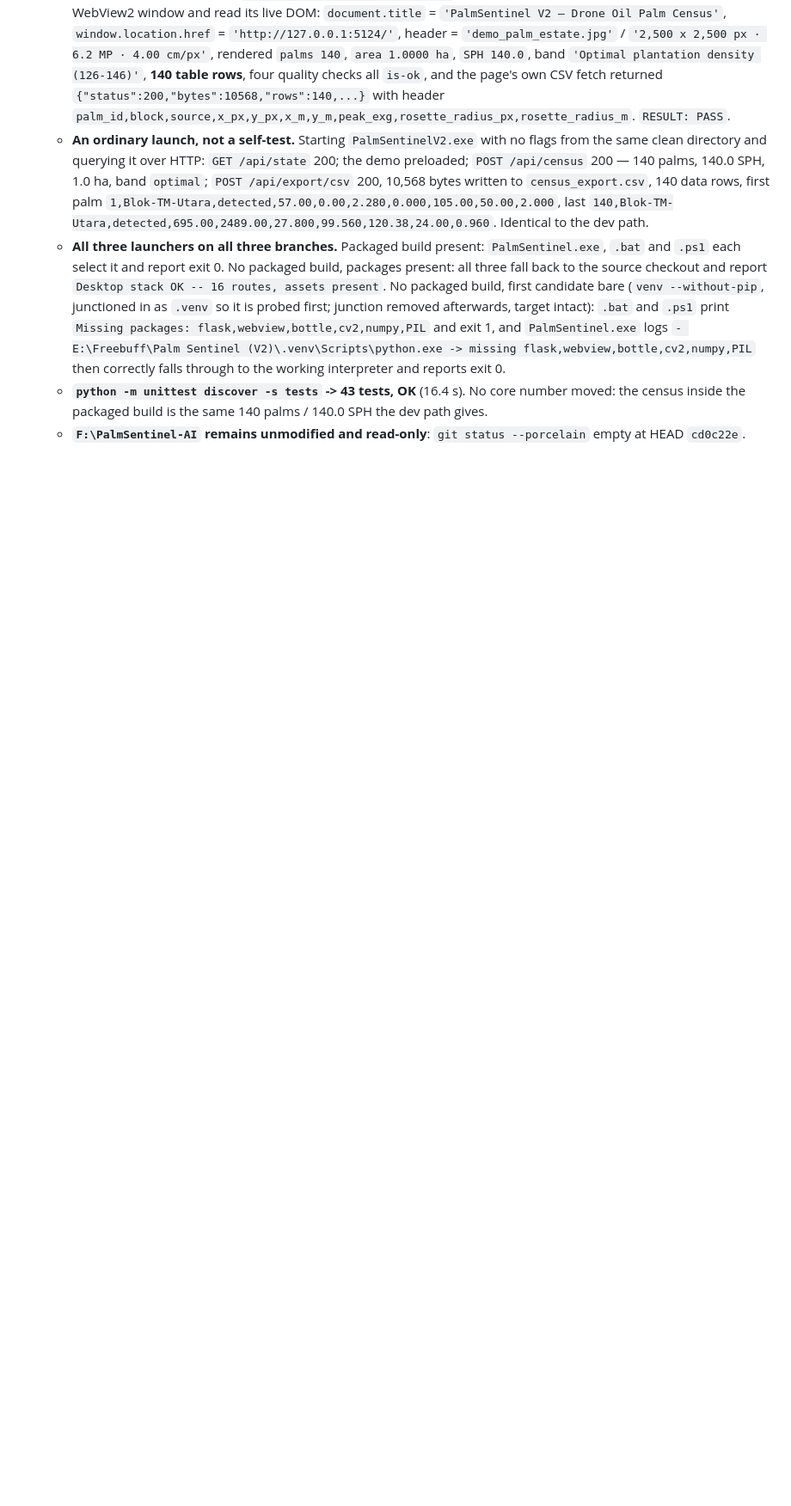
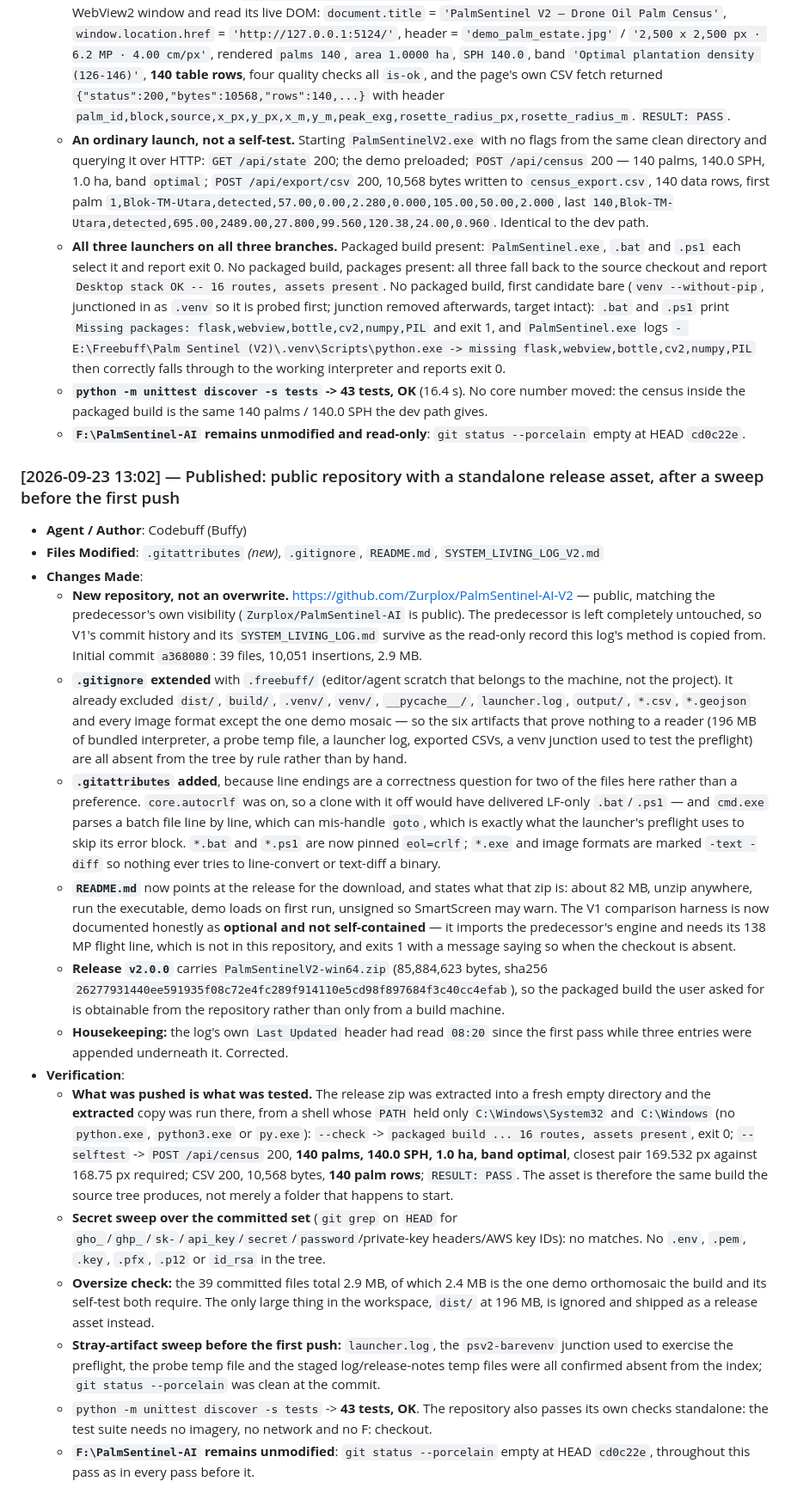
Before and after one commit to Zurplox/PalmSentinel-AI-V2, a Markdown page: SYSTEM_LIVING_LOG_V2.md, the part around one of its changes. Shown at 86% size. Drawn GitHub-style; blank space fills up the shorter version.

Commit message:
docs: link the standalone release and record the publish pass
The packaged build is now obtainable from the repository as release v2.0.0 rather than only from a build machine, and the README says what that zip is: about 82 MB, unzip anywhere, run the executable, unsigned so SmartScreen may warn. The V1 comparison harness is now documented as optional and not self-contained, because it imports the predecessor's engine and needs its 138 MP flight line, which is not in this repository.

The log gains the publish entry, including the sweep that preceded the first push and the proof that the released zip reproduces the verified result: extracted to an empty directory and run with no Python on PATH, --selftest reports the same 140 palms / 140.0 SPH as the source build.

Generated with Codebuff 🤖
Co-Authored-By: Codebuff <noreply@codebuff.com>

```diff
--- a/SYSTEM_LIVING_LOG_V2.md
+++ b/SYSTEM_LIVING_LOG_V2.md
@@ -780,3 +780,68 @@ record the supersession.
     140.0 SPH the dev path gives.
   * **`F:\PalmSentinel-AI` remains unmodified and read-only**: `git status
     --porcelain` empty at HEAD `cd0c22e`.
+### [2026-09-23 13:02] — Published: public repository with a standalone release asset, after a sweep before the first push
+
+* **Agent / Author**: Codebuff (Buffy)
+* **Files Modified**:
+  `.gitattributes` *(new)*, `.gitignore`, `README.md`, `SYSTEM_LIVING_LOG_V2.md`
+* **Changes Made**:
+  * **New repository, not an overwrite.**
+    <https://github.com/Zurplox/PalmSentinel-AI-V2> — public, matching the
+    predecessor's own visibility (`Zurplox/PalmSentinel-AI` is public). The
+    predecessor is left completely untouched, so V1's commit history and its
+    `SYSTEM_LIVING_LOG.md` survive as the read-only record this log's method is
+    copied from. Initial commit `a368080`: 39 files, 10,051 insertions, 2.9 MB.
+  * **`.gitignore` extended** with `.freebuff/` (editor/agent scratch that belongs
+    to the machine, not the project). It already excluded `dist/`, `build/`,
+    `.venv/`, `venv/`, `__pycache__/`, `launcher.log`, `output/`, `*.csv`,
+    `*.geojson` and every image format except the one demo mosaic — so the six
+    artifacts that prove nothing to a reader (196 MB of bundled interpreter, a
+    probe temp file, a launcher log, exported CSVs, a venv junction used to test
+    the preflight) are all absent from the tree by rule rather than by hand.
+  * **`.gitattributes` added**, because line endings are a correctness question
+    for two of the files here rather than a preference. `core.autocrlf` was on, so
+    a clone with it off would have delivered LF-only `.bat`/`.ps1` — and `cmd.exe`
+    parses a batch file line by line, which can mis-handle `goto`, which is exactly
+    what the launcher's preflight uses to skip its error block. `*.bat` and `*.ps1`
+    are now pinned `eol=crlf`; `*.exe` and image formats are marked `-text -diff`
+    so nothing ever tries to line-convert or text-diff a binary.
+  * **`README.md`** now points at the release for the download, and states what
+    that zip is: about 82 MB, unzip anywhere, run the executable, demo loads on
+    first run, unsigned so SmartScreen may warn. The V1 comparison harness is now
+    documented honestly as **optional and not self-contained** — it imports the
+    predecessor's engine and needs its 138 MP flight line, which is not in this
+    repository, and exits 1 with a message saying so when the checkout is absent.
+  * **Release `v2.0.0`** carries `PalmSentinelV2-win64.zip` (85,884,623 bytes,
+    sha256 `26277931440ee591935f08c72e4fc289f914110e5cd98f897684f3c40cc4efab`), so
+    the packaged build the user asked for is obtainable from the repository rather
+    than only from a build machine.
+  * **Housekeeping:** the log's own `Last Updated` header had read `08:20` since
+    the first pass while three entries were appended underneath it. Corrected.
+* **Verification**:
+  * **What was pushed is what was tested.** The release zip was extracted into a
+    fresh empty directory and the **extracted** copy was run there, from a shell
+    whose `PATH` held only `C:\Windows\System32` and `C:\Windows` (no
+    `python.exe`, `python3.exe` or `py.exe`):
+    `--check` -> `packaged build ... 16 routes, assets present`, exit 0;
+    `--selftest` -> `POST /api/census` 200, **140 palms, 140.0 SPH, 1.0 ha, band
+    optimal**, closest pair 169.532 px against 168.75 px required; CSV 200,
+    10,568 bytes, **140 palm rows**; `RESULT: PASS`. The asset is therefore the
+    same build the source tree produces, not merely a folder that happens to start.
+  * **Secret sweep over the committed set** (`git grep` on `HEAD` for
+    `gho_`/`ghp_`/`sk-`/`api_key`/`secret`/`password`/private-key headers/AWS key
+    IDs): no matches. No `.env`, `.pem`, `.key`, `.pfx`, `.p12` or `id_rsa` in the
+    tree.
+  * **Oversize check:** the 39 committed files total 2.9 MB, of which 2.4 MB is the
+    one demo orthomosaic the build and its self-test both require. The only large
+    thing in the workspace, `dist/` at 196 MB, is ignored and shipped as a release
+    asset instead.
+  * **Stray-artifact sweep before the first push:** `launcher.log`, the
+    `psv2-barevenv` junction used to exercise the preflight, the probe temp file
+    and the staged log/release-notes temp files were all confirmed absent from the
+    index; `git status --porcelain` was clean at the commit.
+  * `python -m unittest discover -s tests` -> **43 tests, OK**. The repository also
+    passes its own checks standalone: the test suite needs no imagery, no network
+    and no F: checkout.
+  * **`F:\PalmSentinel-AI` remains unmodified**: `git status --porcelain` empty at
+    HEAD `cd0c22e`, throughout this pass as in every pass before it.
```
Also changed, not shown: other parts of SYSTEM_LIVING_LOG_V2.md (+1 -1 lines), README.md (+8 -0 lines).
